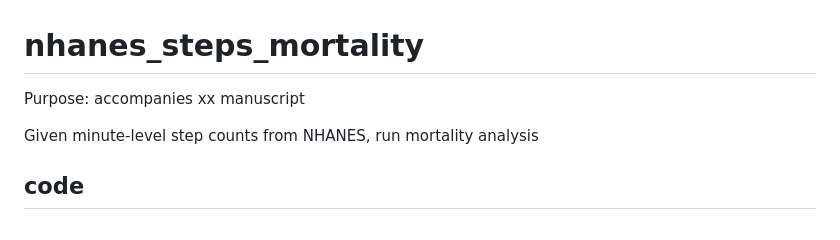
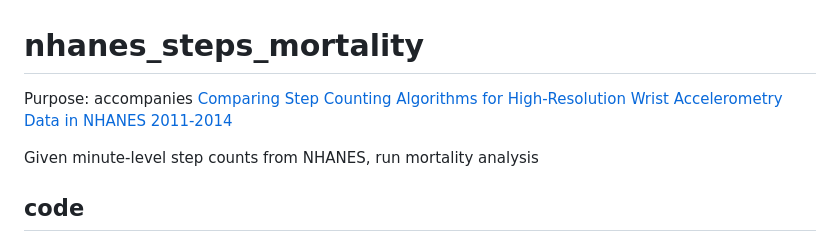
Before and after one commit to lilykoff/nhanes_steps_mortality, a Markdown page: README.md, the part around the change. Rendered like a GitHub page.

```diff
--- a/README.md
+++ b/README.md
@@ -1,6 +1,6 @@
 # nhanes_steps_mortality
 
-Purpose: accompanies xx manuscript
+Purpose: accompanies [Comparing Step Counting Algorithms for High-Resolution Wrist Accelerometry Data in NHANES 2011-2014](https://pubmed.ncbi.nlm.nih.gov/39589008/)
 
 Given minute-level step counts from NHANES, run mortality analysis
 
```
